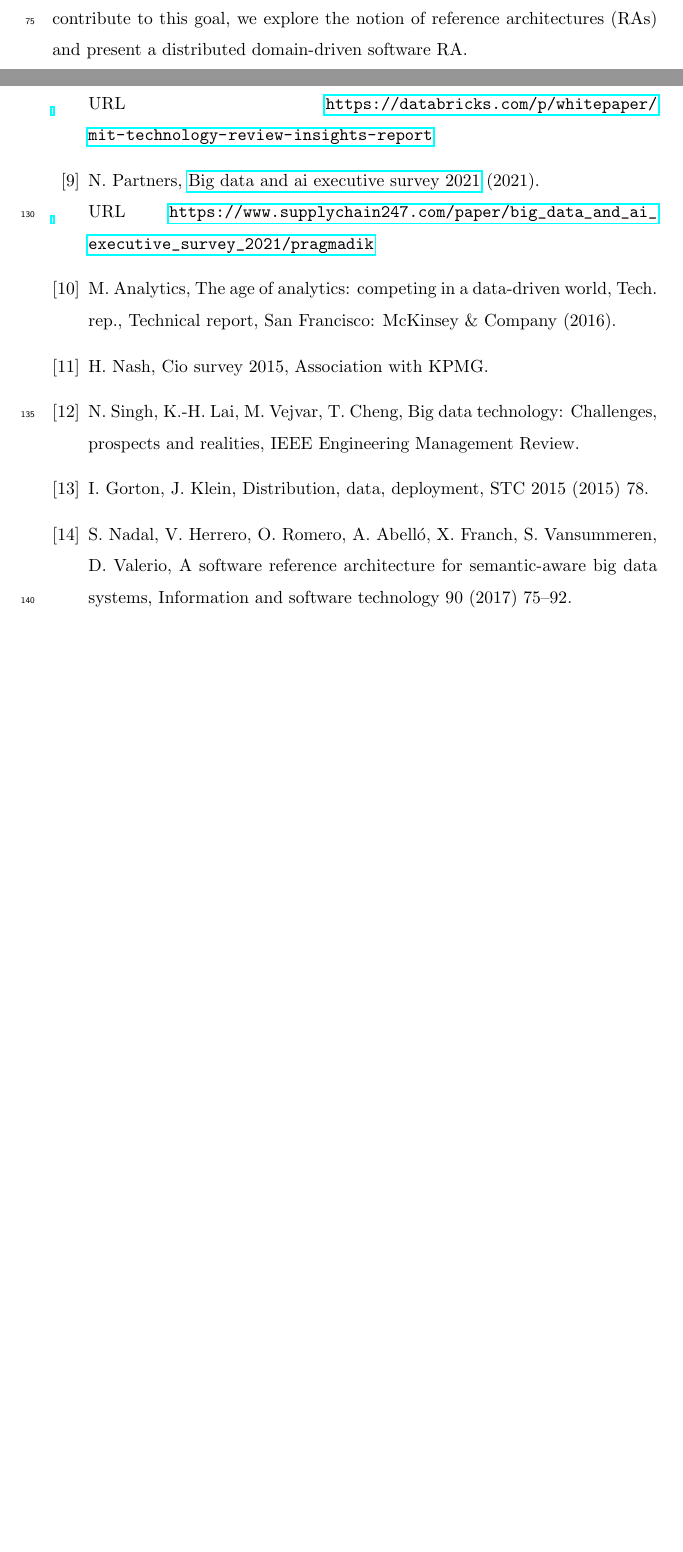
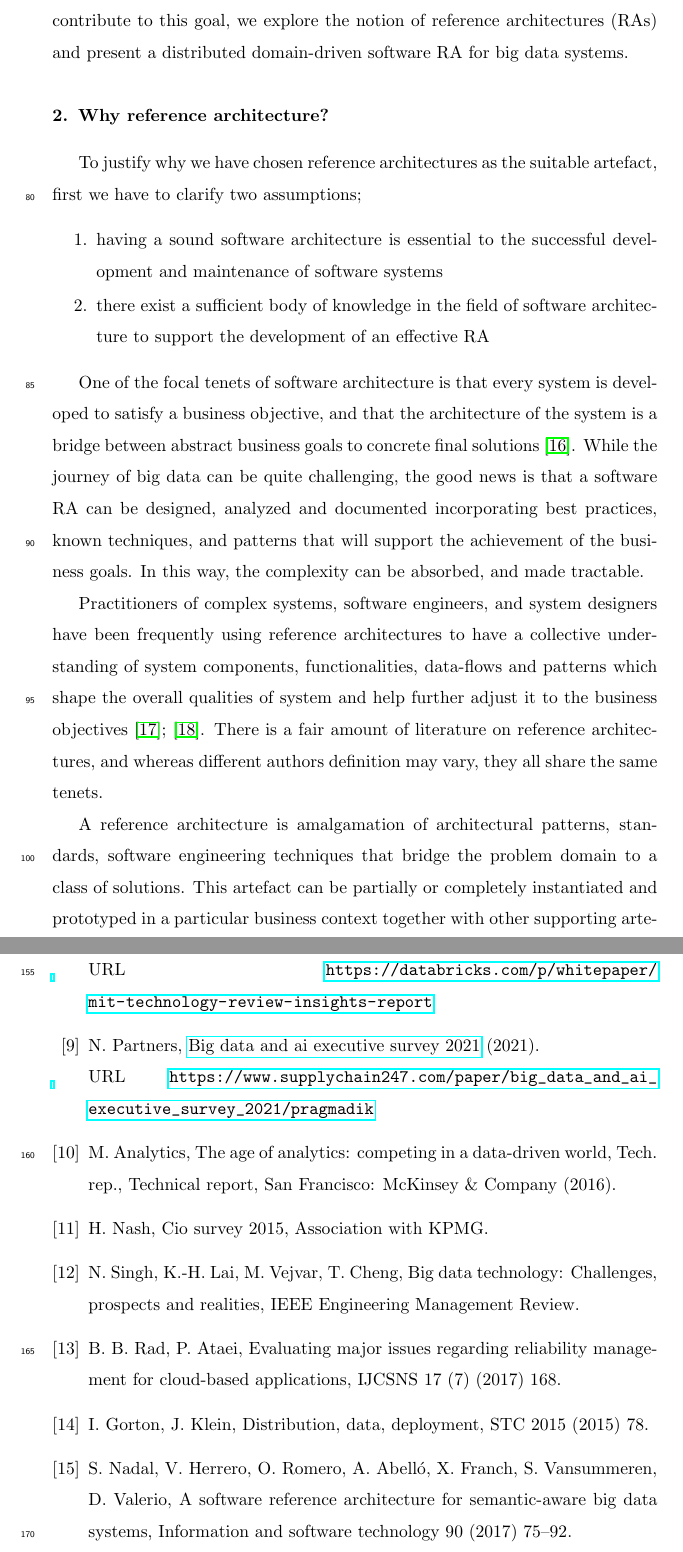
Before and after one commit to Polyhistor/Cybermycelium-Distributed-domain-driven-architecture-for-big-data-systems, a LaTeX paper (Domain-driven-distributed-RA-for-BD.tex, which reads mybibfile.bib): two parts of pages 4 and 6 of 6 before the commit and two parts of pages 4 and 7 of 8 after it, joined at a grey line, cut so that both start at the same text, the shorter picture padded with empty space. The pictures show the PDF file Domain-driven-distributed-RA-for-BD.pdf that the author committed with the source.

Commit message:
added a bit more about RA and it's nature

```diff
--- a/Domain-driven-distributed-RA-for-BD.tex
+++ b/Domain-driven-distributed-RA-for-BD.tex
@@ -95,11 +95,23 @@ Development and deployment of an efficacious big data system is only the beginni
 
 Majority of these systems are developed on-premise as ad-hoc complicated solutions that do not adhere to the practices of software engineering and software architecture \cite{Gorton}; \cite{Nadal}. As the ecosystem grows and new technologies and data processing techniques are introduced, the software architect will have a harder time to come up with a solution that address the problem requirements.
 
-This can potentially create grounds for an immature architecture that results in solutions that are hard to scale, hard to maintain, and raise high-entry blockades \cite{AtaeiApsec}. Since the approach of ad-hoc design to big data system development is not desirable and may leave many architects and data engineers in the dark, novel data architectures that are designed specifically for BD are required. To contribute to this goal, we explore the notion of reference architectures (RAs) and present a distributed domain-driven software RA.
+This can potentially create grounds for an immature architecture that results in solutions that are hard to scale, hard to maintain, and raise high-entry blockades \cite{AtaeiApsec}. Since the approach of ad-hoc design to big data system development is not desirable and may leave many architects and data engineers in the dark, novel data architectures that are designed specifically for BD are required. To contribute to this goal, we explore the notion of reference architectures (RAs) and present a distributed domain-driven software RA for big data systems.
 
 
+\section{Why reference architecture?}
 
+To justify why we have chosen reference architectures as the suitable artefact, first we have to clarify two assumptions;
 
+\begin{enumerate}
+    \item having a sound software architecture is essential to the successful development and maintenance of software systems
+    \item there exist a sufficient body of knowledge in the field of software architecture to support the development of an effective RA
+\end{enumerate}
+
+One of the focal tenets of software architecture is that every system is developed to satisfy a business objective, and that the architecture of the system is a bridge between abstract business goals to concrete final solutions \cite{SoftwareArchitectureKazman}. While the journey of big data can be quite challenging, the good news is that a software RA can be designed, analyzed and documented incorporating best practices, known techniques, and patterns that will support the achievement of the business goals. In this way, the complexity can be absorbed, and made tractable.
+
+Practitioners of complex systems, software engineers, and system designers have been frequently using reference architectures to have a collective understanding of system components, functionalities, data-flows and patterns which shape the overall qualities of system and help further adjust it to the business objectives \cite{Cloutier}; \cite{kohler2019towards}. There is a fair amount of literature on reference architectures, and whereas different authors definition may vary, they all share the same tenets.
+
+A reference architecture is amalgamation of architectural patterns, standards, software engineering techniques that bridge the problem domain to a class of solutions. This artefact can be partially or completely instantiated and prototyped in a particular business context together with other supporting artefact to enable its use. RAs are often created from previous RAs and architecture \cite{AtaeiACIS}.
 
 
 
--- a/mybibfile.bib
+++ b/mybibfile.bib
@@ -708,0 +715 @@
+  type      = {Book}
@@ -709,3 +730,9 @@
+  journal = {IJCSNS},
+  volume  = {17},
+  number  = {7},
+  pages   = {168},
+  year    = {2017}
+}
 
 M. Analytics, “The age of analytics: competing in a data-driven world,”
 Technical report, San Francisco: McKinsey & Company, Tech. Rep.,
```
Also changed, not shown: Domain-driven-distributed-RA-for-BD.bbl, Domain-driven-distributed-RA-for-BD.pdf, Domain-driven-distributed-RA-for-BD.tex (4 more changed lines), mybibfile.bib (20 more changed lines), 6 other files.
